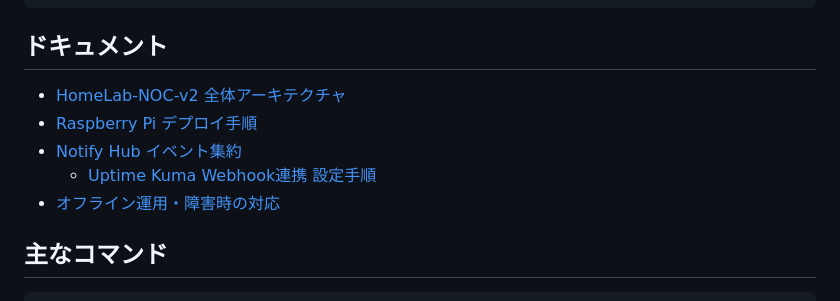
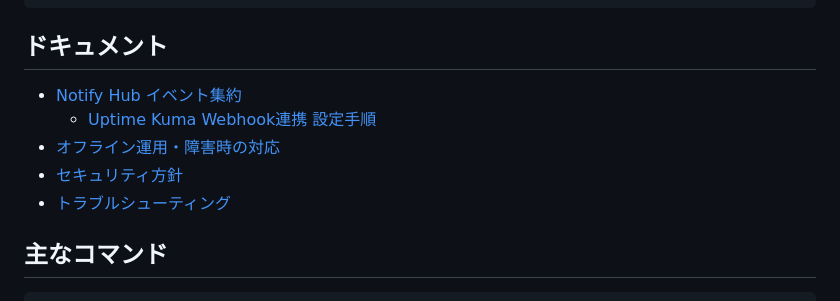
Before and after one commit to chihiro0506i/HomeLab-NOC-v2, a Markdown page: README.md, the part around the change. Rendered like a GitHub page.

```diff
--- a/README.md
+++ b/README.md
@@ -138,11 +138,11 @@ Phase 4: 必要なら家全体へ広げる
 
 ## ドキュメント
 
-- [HomeLab-NOC-v2 全体アーキテクチャ](docs/architecture.md)
-- [Raspberry Pi デプロイ手順](docs/deployment.md)
 - [Notify Hub イベント集約](docs/notify.md)
   - [Uptime Kuma Webhook連携 設定手順](docs/uptime-kuma-webhook-setup.md)
 - [オフライン運用・障害時の対応](docs/offline.md)
+- [セキュリティ方針](docs/security.md)
+- [トラブルシューティング](docs/troubleshooting.md)
 
 ## 主なコマンド
 
```
Also changed, not shown: docs/notify.md (+36 -33 lines), docs/uptime-kuma-webhook-setup.md (+4 -4 lines).
